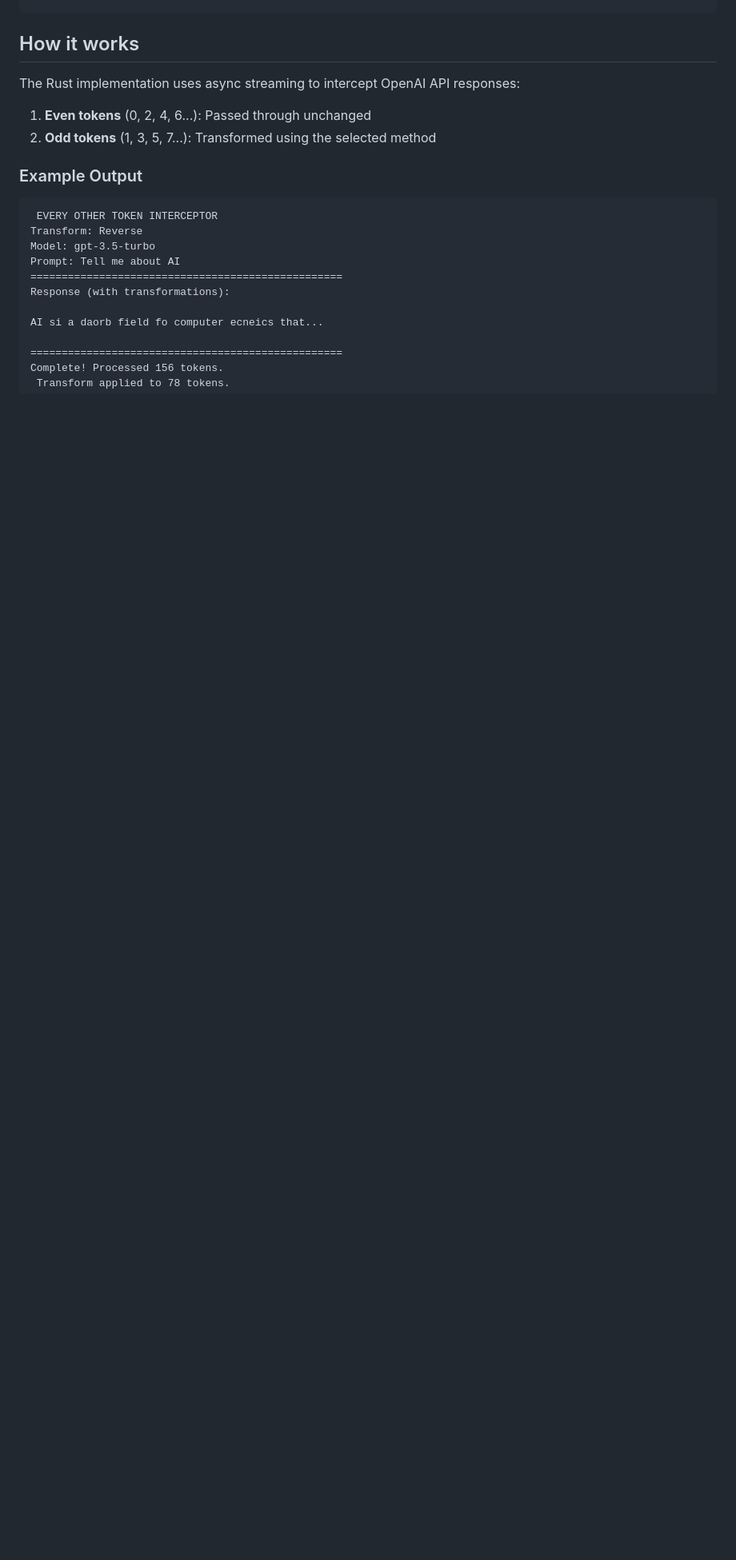
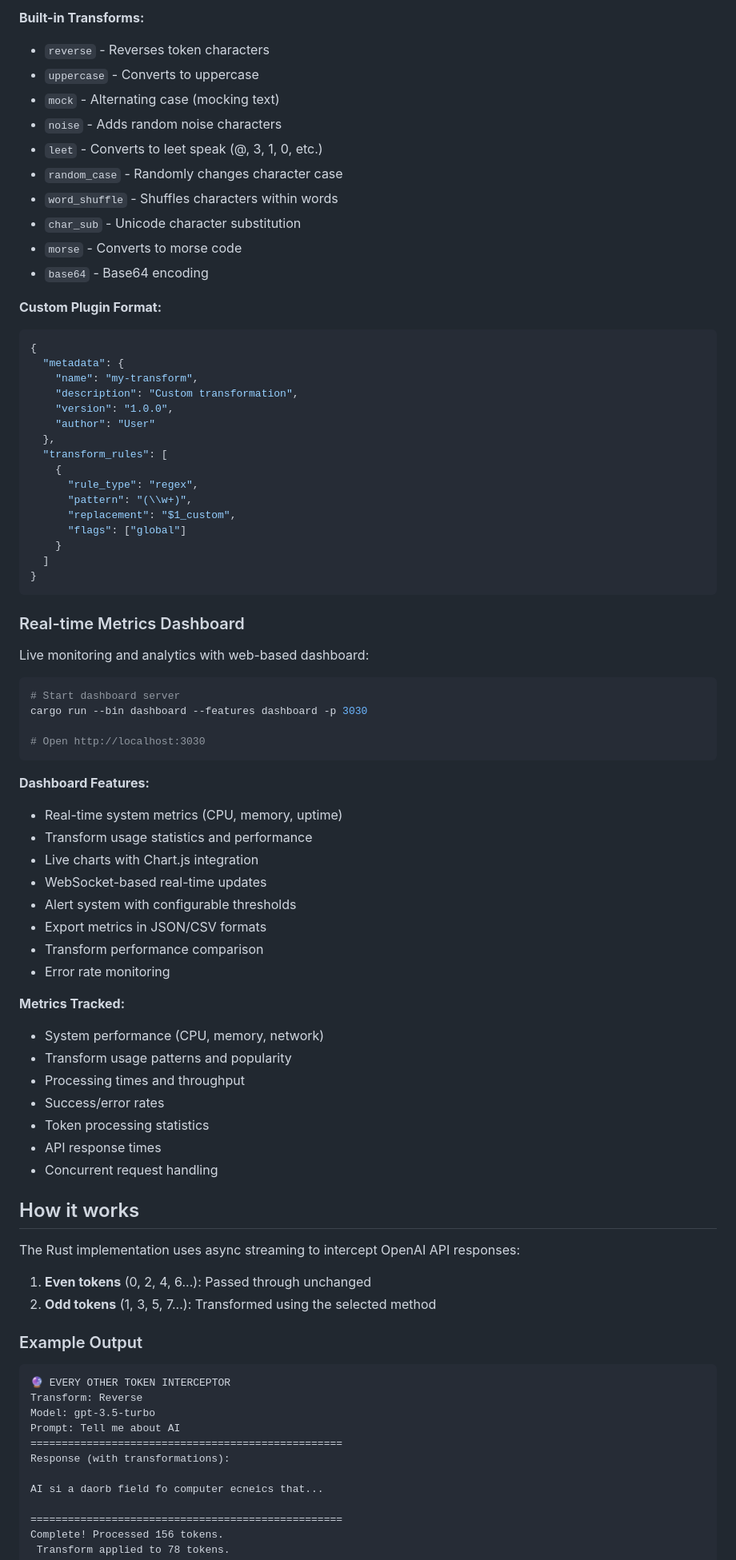
Before and after one commit to Mattbusel/Every-Other-Token, a Markdown page: README.md, the part around one of its changes. Shown at 80% size. GitHub-like rendering; blank space fills up the shorter version.

````diff
--- a/README.md
+++ b/README.md
@@ -61,3 +132,65 @@ cargo run -- "Write a haiku" mock gpt-4
+**Built-in Transforms:**
+- `reverse` - Reverses token characters
+- `uppercase` - Converts to uppercase
+- `mock` - Alternating case (mocking text)
+- `noise` - Adds random noise characters
+- `leet` - Converts to leet speak (@, 3, 1, 0, etc.)
+- `random_case` - Randomly changes character case
+- `word_shuffle` - Shuffles characters within words
+- `char_sub` - Unicode character substitution
+- `morse` - Converts to morse code
+- `base64` - Base64 encoding
+
+**Custom Plugin Format:**
+```json
+{
+  "metadata": {
+    "name": "my-transform",
+    "description": "Custom transformation",
+    "version": "1.0.0",
+    "author": "User"
+  },
+  "transform_rules": [
+    {
+      "rule_type": "regex",
+      "pattern": "(\\w+)",
+      "replacement": "$1_custom",
+      "flags": ["global"]
+    }
+  ]
+}
+```
+
+###  Real-time Metrics Dashboard
+
+Live monitoring and analytics with web-based dashboard:
+
+```bash
+# Start dashboard server
+cargo run --bin dashboard --features dashboard -p 3030
+
+# Open http://localhost:3030
+```
+
+**Dashboard Features:**
+- Real-time system metrics (CPU, memory, uptime)
+- Transform usage statistics and performance
+- Live charts with Chart.js integration
+- WebSocket-based real-time updates
+- Alert system with configurable thresholds
+- Export metrics in JSON/CSV formats
+- Transform performance comparison
+- Error rate monitoring
+
+**Metrics Tracked:**
+- System performance (CPU, memory, network)
+- Transform usage patterns and popularity
+- Processing times and throughput
+- Success/error rates
+- Token processing statistics
+- API response times
+- Concurrent request handling
+
 ##  How it works
 
 The Rust implementation uses async streaming to intercept OpenAI API responses:
@@ -68,7 +201,7 @@ The Rust implementation uses async streaming to intercept OpenAI API responses:
 ### Example Output
 
 ```
- EVERY OTHER TOKEN INTERCEPTOR
+🔮 EVERY OTHER TOKEN INTERCEPTOR
 Transform: Reverse
 Model: gpt-3.5-turbo
 Prompt: Tell me about AI
````
Also changed, not shown: other parts of README.md (+185 -33 lines).
